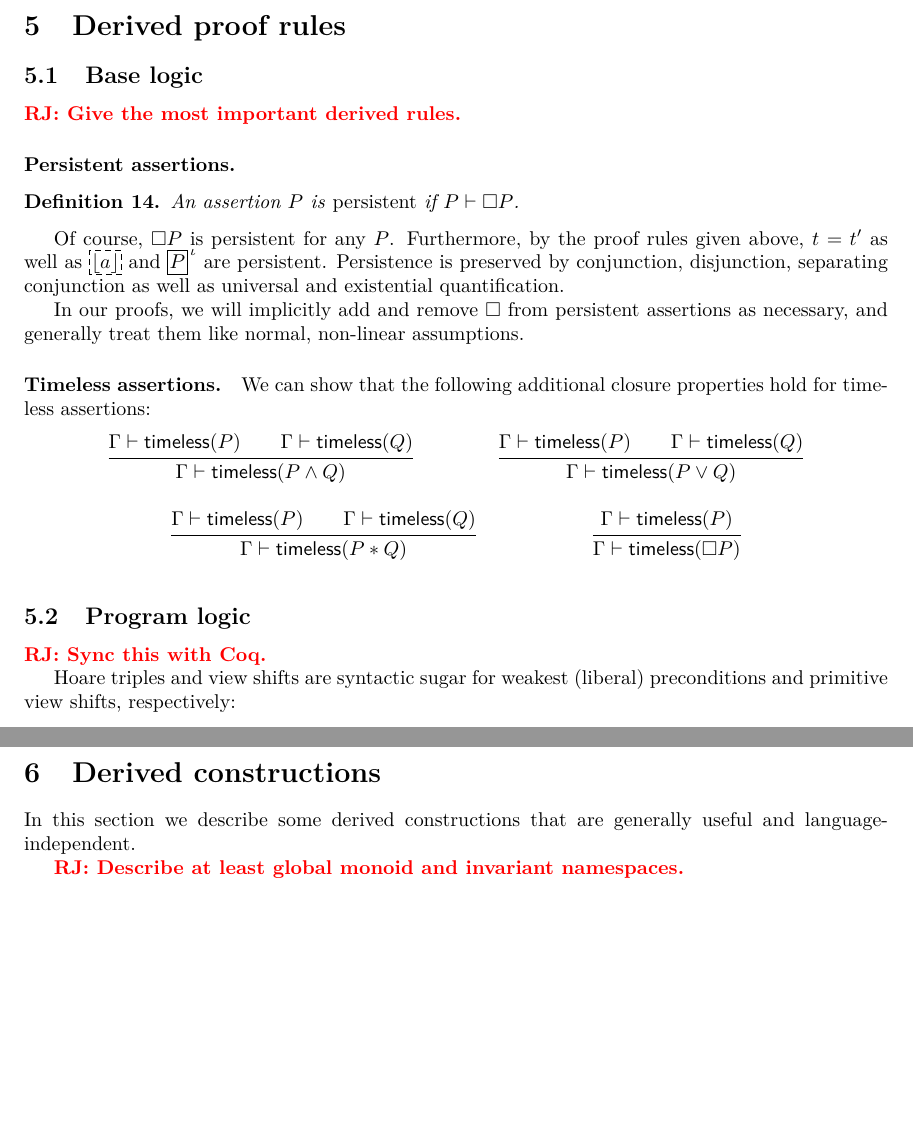
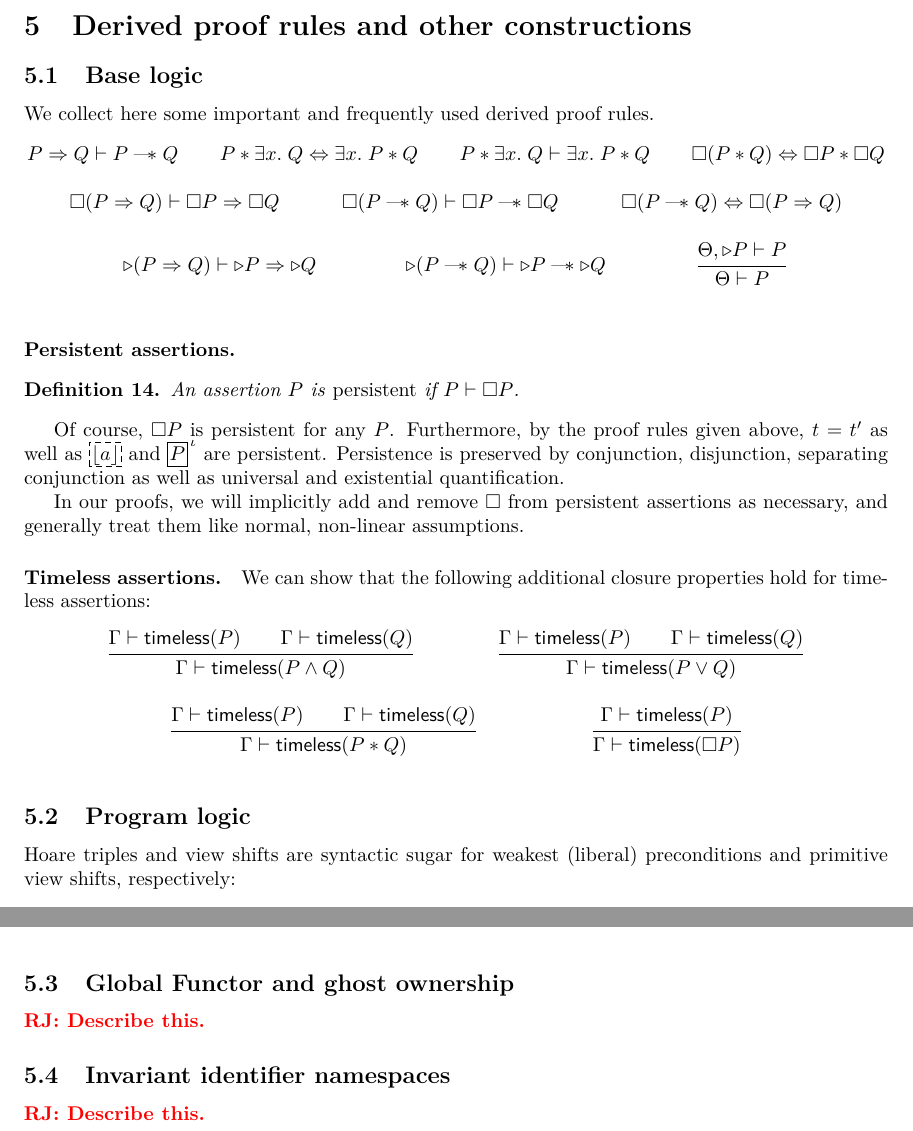
Before and after one commit to izgzhen/iris-coq, a LaTeX document (docs/iris.tex, which reads docs/derived.tex): two parts of pages 12 and 14 of 14 before the commit and two parts of pages 12 and 13 of 13 after it, joined at a grey line, cut so that both start at the same text, the shorter picture padded with empty space. Compiled offline with pdfLaTeX.

Commit message:
give some derived proof rules

```diff
--- a/docs/derived.tex
+++ b/docs/derived.tex
@@ -1,8 +1,40 @@
-\section{Derived proof rules}
+\section{Derived proof rules and other constructions}
 
 \subsection{Base logic}
 
-\ralf{Give the most important derived rules.}
+We collect here some important and frequently used derived proof rules.
+\begin{mathparpagebreakable}
+  \infer{}
+  {\prop \Ra \propB \proves \prop \wand \propB}
+
+  \infer{}
+  {\prop * \Exists\var.\propB \Lra \Exists\var. \prop * \propB}
+
+  \infer{}
+  {\prop * \Exists\var.\propB \proves \Exists\var. \prop * \propB}
+
+  \infer{}
+  {\always(\prop*\propB) \Lra \always\prop * \always\propB}
+
+  \infer{}
+  {\always(\prop \Ra \propB) \proves \always\prop \Ra \always\propB}
+
+  \infer{}
+  {\always(\prop \wand \propB) \proves \always\prop \wand \always\propB}
+
+  \infer{}
+  {\always(\prop \wand \propB) \Lra \always(\prop \Ra \propB)}
+
+  \infer{}
+  {\later(\prop \Ra \propB) \proves \later\prop \Ra \later\propB}
+
+  \infer{}
+  {\later(\prop \wand \propB) \proves \later\prop \wand \later\propB}
+
+  \infer
+  {\pfctx, \later\prop \proves \prop}
+  {\pfctx \proves \prop}
+\end{mathparpagebreakable}
 
 \paragraph{Persistent assertions.}
 \begin{defn}
@@ -39,8 +71,6 @@ We can show that the following additional closure properties hold for timeless a
 
 
 \subsection{Program logic}
-
-\ralf{Sync this with Coq.}
 
 Hoare triples and view shifts are syntactic sugar for weakest (liberal) preconditions and primitive view shifts, respectively:
 \[
@@ -169,12 +199,9 @@ The following rules can be derived for Hoare triples.
   {\hoare{\FALSE}{\expr}{\Ret \val. \prop}[\mask]}
 \end{mathparpagebreakable}
 
-\clearpage
-\section{Derived constructions}
+\subsection{Global Functor and ghost ownership}
+\ralf{Describe this.}
 
-In this section we describe some derived constructions that are generally useful and language-independent.
-
-\ralf{Describe at least global monoid and invariant namespaces.}
 % \subsection{Global monoid}
 
 % Hereinafter we assume the global monoid (served up as a parameter to Iris) is obtained from a family of monoids $(M_i)_{i \in I}$ by first applying the construction for finite partial functions to each~(\Sref{sec:fpfunm}), and then applying the product construction~(\Sref{sec:prodm}):
@@ -205,6 +232,9 @@ In this section we describe some derived constructions that are generally useful
 %   \axiomH{GhostTimeless}
 %     {\timeless{\ownGhost\gname{\melt : M_i}}}
 % \end{mathpar}
+
+\subsection{Invariant identifier namespaces}
+\ralf{Describe this.}
 
 % \subsection{STSs with interpretation}\label{sec:stsinterp}
 
```
Also changed, not shown: docs/logic.tex (+1 -1 lines).
